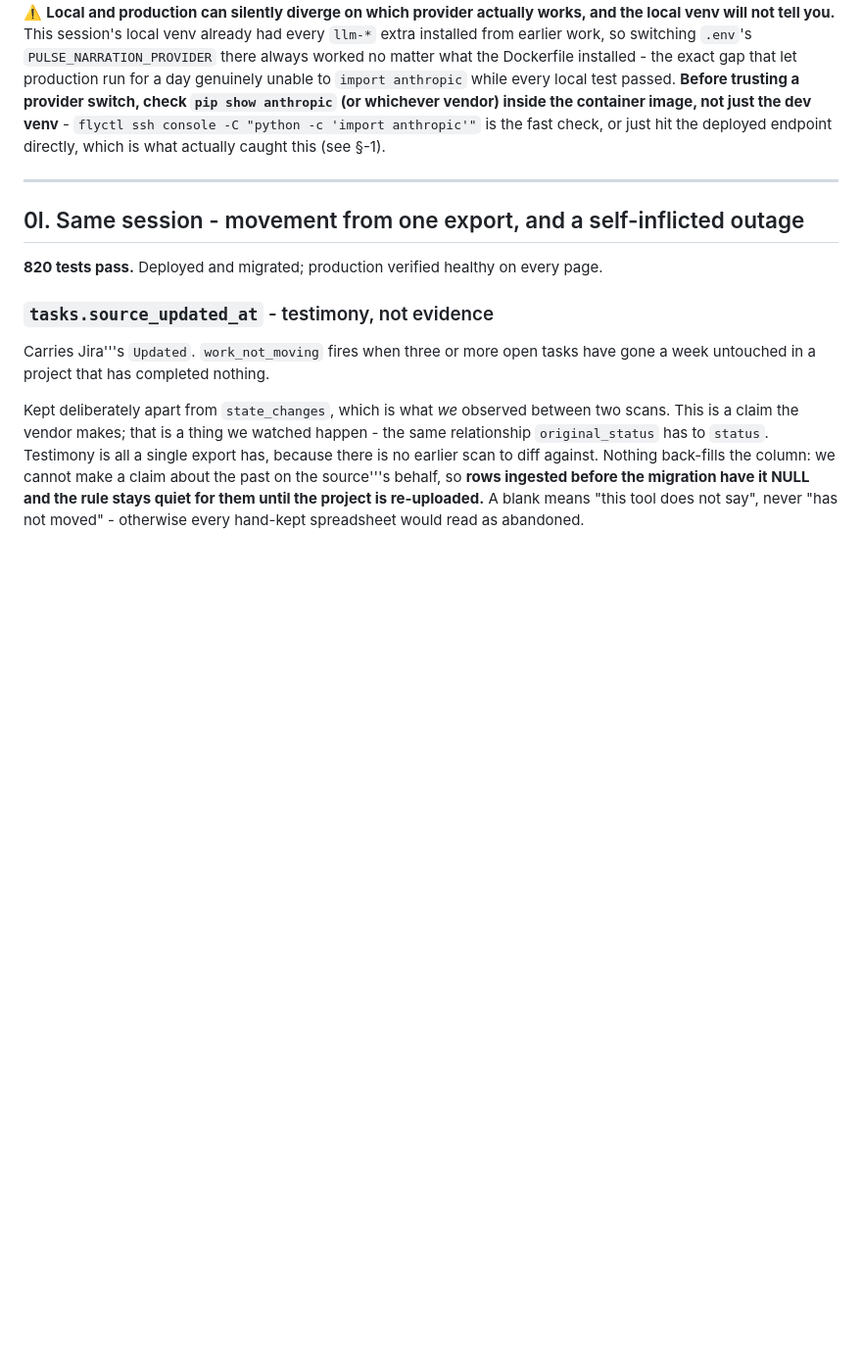
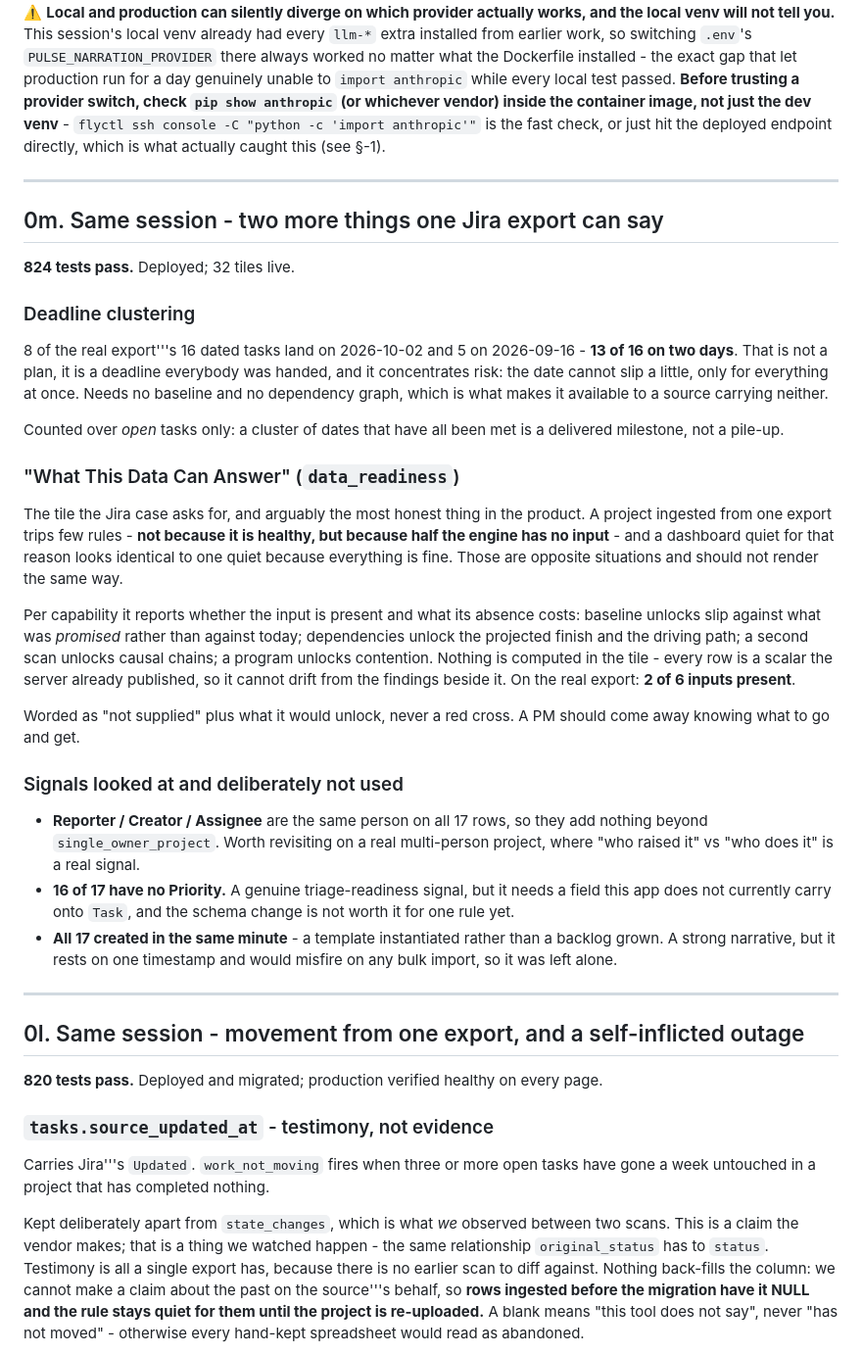
Before and after one commit to susPotato/projectpulse, a Markdown page: CLAUDE.md, the part around the change. Shown at 98% size. Drawn GitHub-style; blank space fills up the shorter version.

Commit message:
Log the clustering rule and the data-readiness tile
Co-Authored-By: Claude Opus 5 <noreply@anthropic.com>

```diff
--- a/CLAUDE.md
+++ b/CLAUDE.md
@@ -185,6 +185,53 @@ trusting a provider switch, check `pip show anthropic` (or whichever vendor) ins
 container image, not just the dev venv** - `flyctl ssh console -C "python -c 'import
 anthropic'"` is the fast check, or just hit the deployed endpoint directly, which is what
 actually caught this (see §-1).
+
+---
+
+## 0m. Same session - two more things one Jira export can say
+
+**824 tests pass.** Deployed; 32 tiles live.
+
+### Deadline clustering
+
+8 of the real export'''s 16 dated tasks land on 2026-10-02 and 5 on 2026-09-16 -
+**13 of 16 on two days**. That is not a plan, it is a deadline everybody was
+handed, and it concentrates risk: the date cannot slip a little, only for
+everything at once. Needs no baseline and no dependency graph, which is what
+makes it available to a source carrying neither.
+
+Counted over *open* tasks only: a cluster of dates that have all been met is a
+delivered milestone, not a pile-up.
+
+### "What This Data Can Answer" (`data_readiness`)
+
+The tile the Jira case asks for, and arguably the most honest thing in the
+product. A project ingested from one export trips few rules - **not because it
+is healthy, but because half the engine has no input** - and a dashboard quiet
+for that reason looks identical to one quiet because everything is fine. Those
+are opposite situations and should not render the same way.
+
+Per capability it reports whether the input is present and what its absence
+costs: baseline unlocks slip against what was *promised* rather than against
+today; dependencies unlock the projected finish and the driving path; a second
+scan unlocks causal chains; a program unlocks contention. Nothing is computed in
+the tile - every row is a scalar the server already published, so it cannot
+drift from the findings beside it. On the real export: **2 of 6 inputs present**.
+
+Worded as "not supplied" plus what it would unlock, never a red cross. A PM
+should come away knowing what to go and get.
+
+### Signals looked at and deliberately not used
+
+- **Reporter / Creator / Assignee** are the same person on all 17 rows, so they
+  add nothing beyond `single_owner_project`. Worth revisiting on a real
+  multi-person project, where "who raised it" vs "who does it" is a real signal.
+- **16 of 17 have no Priority.** A genuine triage-readiness signal, but it needs
+  a field this app does not currently carry onto `Task`, and the schema change
+  is not worth it for one rule yet.
+- **All 17 created in the same minute** - a template instantiated rather than a
+  backlog grown. A strong narrative, but it rests on one timestamp and would
+  misfire on any bulk import, so it was left alone.
 
 ---
 
```
